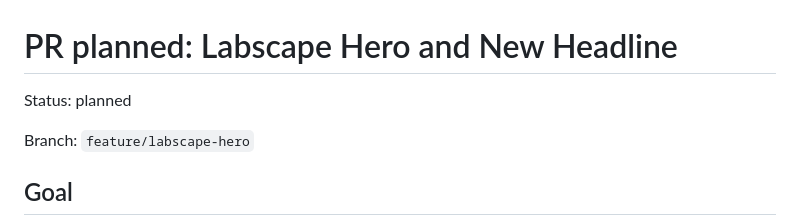
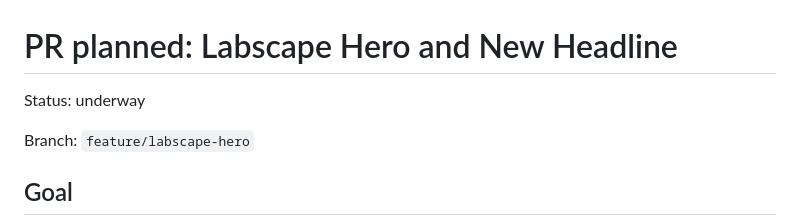
Before and after one commit to juntotechnologies/chem-inventory-site, a Markdown page: docs/pr-docs/planned-labscape-hero.md, the part around the change. Rendered like a GitHub page.

Commit message:
Start Labscape hero and new headline
Co-Authored-By: Claude Opus 5.5 <noreply@anthropic.com>

```diff
--- a/docs/pr-docs/planned-labscape-hero.md
+++ b/docs/pr-docs/planned-labscape-hero.md
@@ -1,6 +1,6 @@
 # PR planned: Labscape Hero and New Headline
 
-Status: planned
+Status: underway
 
 Branch: `feature/labscape-hero`
 
```
